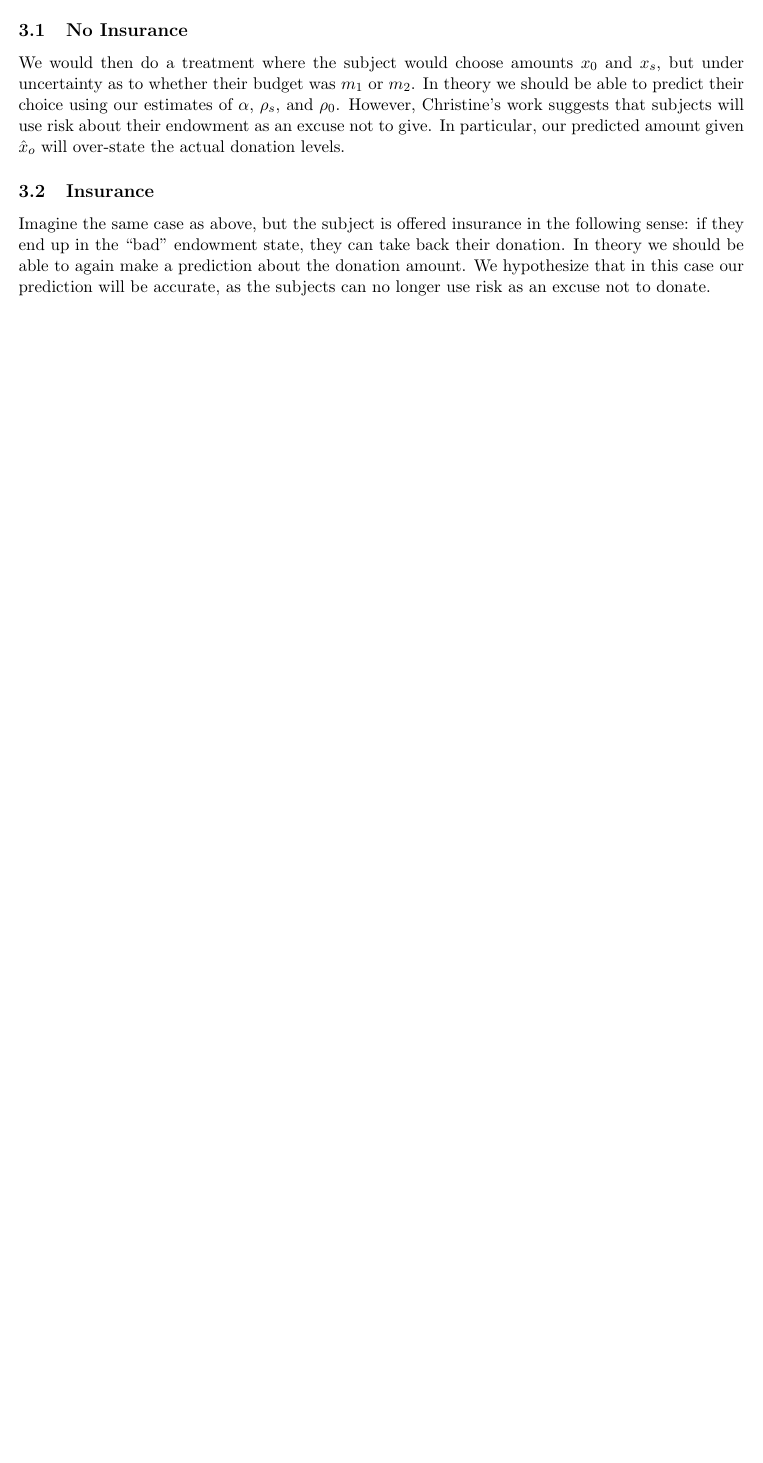
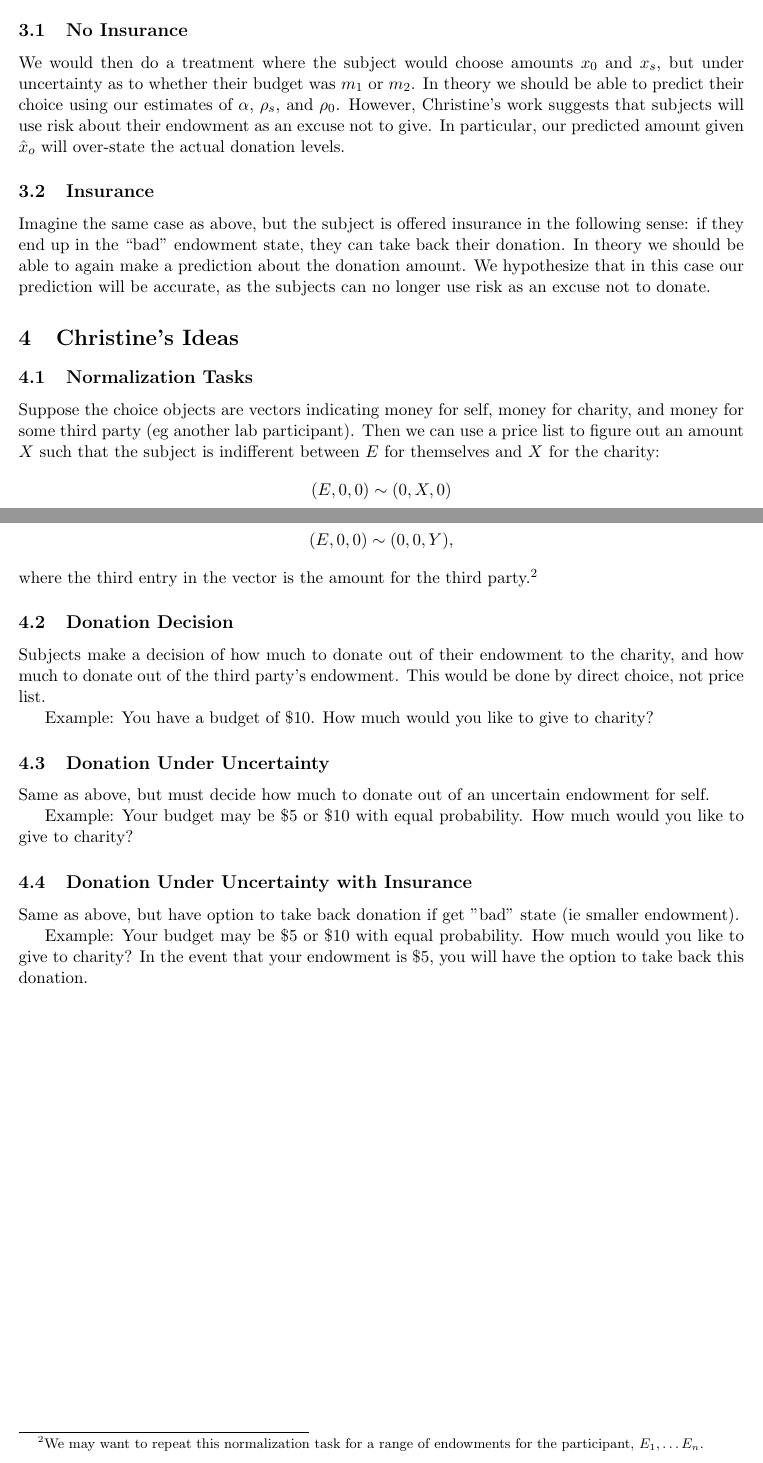
Before and after one commit to jnaecker/excuses, a LaTeX document (design/design.tex): part of page 4 of 4 before the commit and two parts of pages 4 and 5 of 5 after it, the two joined at a grey line, cut so that both start at the same text, the shorter picture padded with empty space. Compiled offline with pdfLaTeX.

Commit message:
Adding Christine's ideas to design document

```diff
--- a/design/design.tex
+++ b/design/design.tex
@@ -192,4 +192,37 @@ We would then do a treatment where the subject would choose amounts $x_0$ and $x
 
 Imagine the same case as above, but the subject is offered insurance in the following sense: if they end up in the ``bad" endowment state, they can take back their donation.  In theory we should be able to again make a prediction about the donation amount.  We hypothesize that in this case our prediction will be accurate, as the subjects can no longer use risk as an excuse not to donate.
 
+\section{Christine's Ideas}
+
+\subsection{Normalization Tasks}
+
+Suppose the choice objects are vectors indicating money for self, money for charity, and money for some third party (eg another lab participant).  Then we can use a price list to figure out an amount $X$ such that the subject is indifferent between $E$ for themselves and $X$ for the charity:
+\[
+(E, 0, 0) \sim (0,X,0)
+\]
+Similarly, we can find an amount $Y$ such that
+\[
+(E, 0, 0) \sim (0, 0, Y),
+\]
+where the third entry in the vector is the amount for the third party.\footnote{We may want to repeat this normalization task for a range of endowments for the participant, $E_1, \ldots E_n$.}
+
+\subsection{Donation Decision}
+
+Subjects make a decision of how much to donate out of their endowment to the charity, and how much to donate out of the third party's endowment.  This would be done by direct choice, not price list.
+
+Example: You have a budget of \$10.  How much would you like to give to charity?
+
+\subsection{Donation Under Uncertainty}
+
+Same as above, but must decide how much to donate out of an uncertain endowment for self.
+
+Example: Your budget may be \$5 or \$10 with equal probability.  How much would you like to give to charity?
+
+\subsection{Donation Under Uncertainty with Insurance}
+
+Same as above, but have option to take back donation if get "bad" state (ie smaller endowment).
+
+Example: Your budget may be \$5 or \$10 with equal probability.  How much would you like to give to charity?  In the event that your endowment is \$5, you will have the option to take back this donation.
+
+
 \end{document}
```
